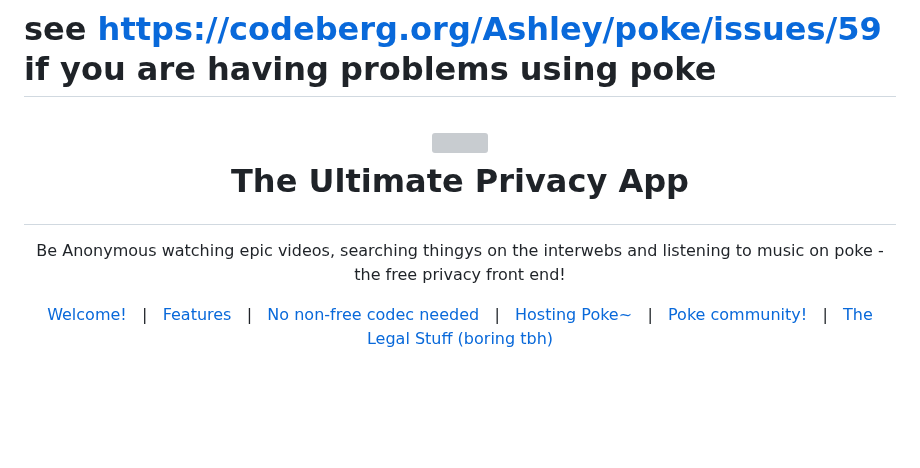
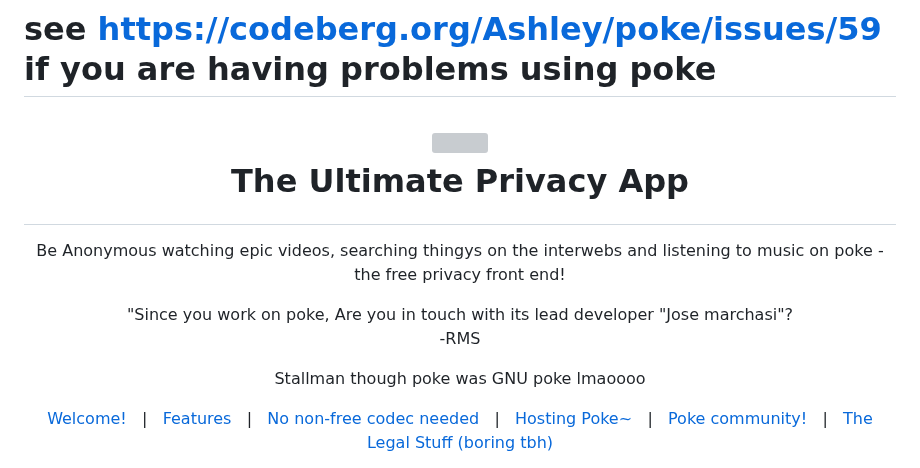
Before and after one commit to ashley0143/poke, a Markdown page: README.md, the part around the change. Drawn GitHub-style; blank space fills up the shorter version; grey boxes are pictures that could not be loaded.

```diff
--- a/README.md
+++ b/README.md
@@ -8,7 +8,16 @@
    </h1>
 <div align="center">
 
-   <span> Be Anonymous watching epic videos, searching thingys on the interwebs and listening to music on poke - the free privacy front end!</span></div>
+   <span> Be Anonymous watching epic videos, searching thingys on the interwebs and listening to music on poke - the free privacy front end!</span>
+
+   <span>"Since you work on poke, Are you in touch with its lead developer "Jose marchasi"? <br>
+-RMS
+
+Stallman though poke was GNU poke lmaoooo
+   </span>
+   </div>
+
+
 <div align="center">
 
 [Welcome!](#welcome)&nbsp;&nbsp;&nbsp;|&nbsp;&nbsp;&nbsp;[Features](#features)&nbsp;&nbsp;&nbsp;|&nbsp;&nbsp;&nbsp;[No non-free codec needed](#no-non-free-codec-needed-3)&nbsp;&nbsp;&nbsp;|&nbsp;&nbsp;&nbsp;[Hosting Poke~](#hosting-poketube)&nbsp;&nbsp;&nbsp;|&nbsp;&nbsp;&nbsp;[Poke community!](#poketube-community)&nbsp;&nbsp;&nbsp;|&nbsp;&nbsp;&nbsp;[The Legal Stuff (boring tbh)](#the-legal-stuff-boring-tbh)
```
